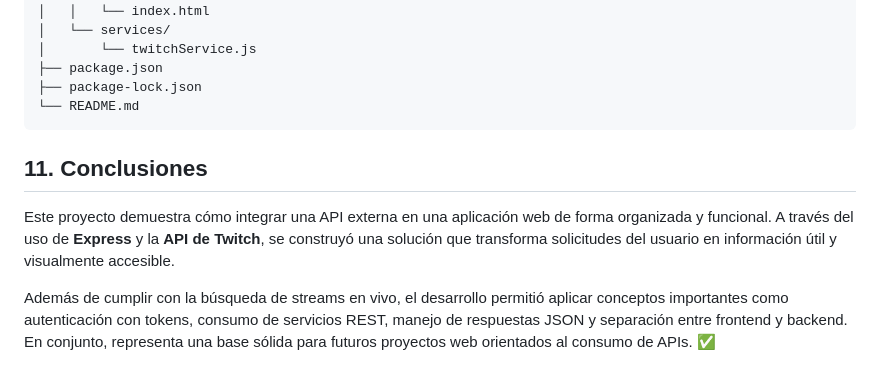
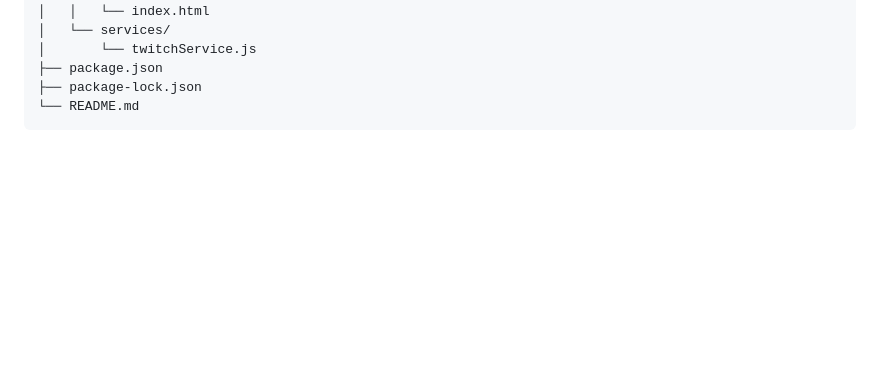
Before and after one commit to Diegobh08/API_PROJECT, a Markdown page: README.md, the part around one of its changes. Rendered like a GitHub page; blank space fills up the shorter version.

````diff
--- a/README.md
+++ b/README.md
@@ -219,9 +179,3 @@ API_PROJECT/
 ├── package-lock.json
 └── README.md
 ```
-
-## 11. Conclusiones
-
-Este proyecto demuestra cómo integrar una API externa en una aplicación web de forma organizada y funcional. A través del uso de **Express** y la **API de Twitch**, se construyó una solución que transforma solicitudes del usuario en información útil y visualmente accesible.
-
-Además de cumplir con la búsqueda de streams en vivo, el desarrollo permitió aplicar conceptos importantes como autenticación con tokens, consumo de servicios REST, manejo de respuestas JSON y separación entre frontend y backend. En conjunto, representa una base sólida para futuros proyectos web orientados al consumo de APIs. ✅
````
Also changed, not shown: other parts of README.md (+7 -47 lines).
